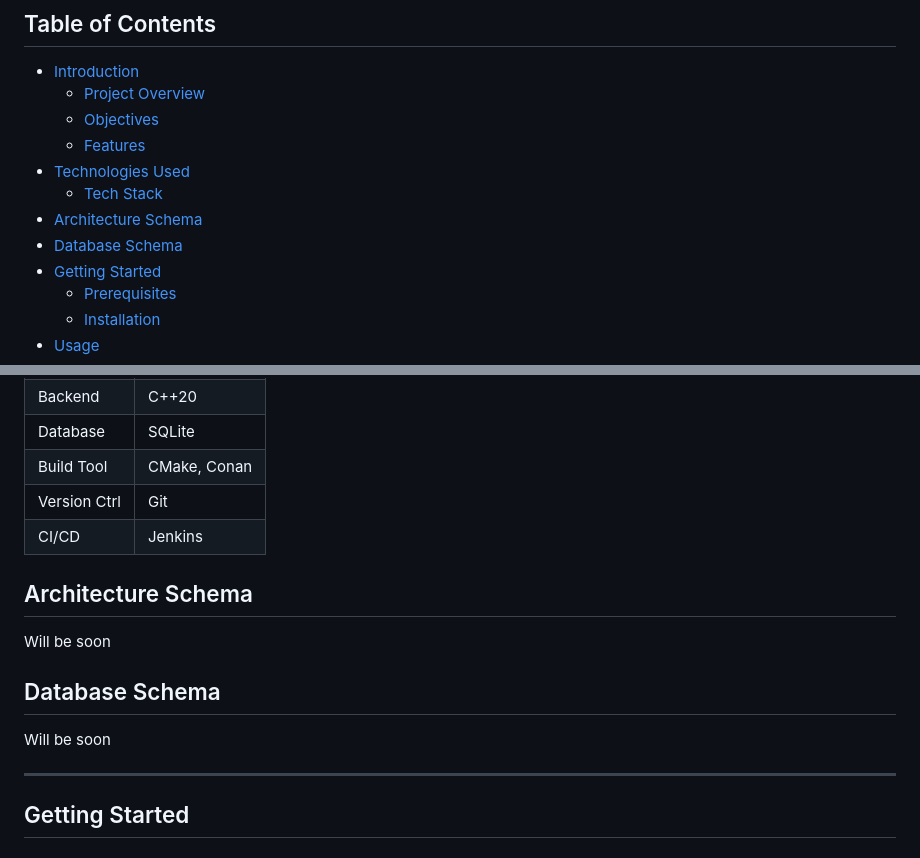
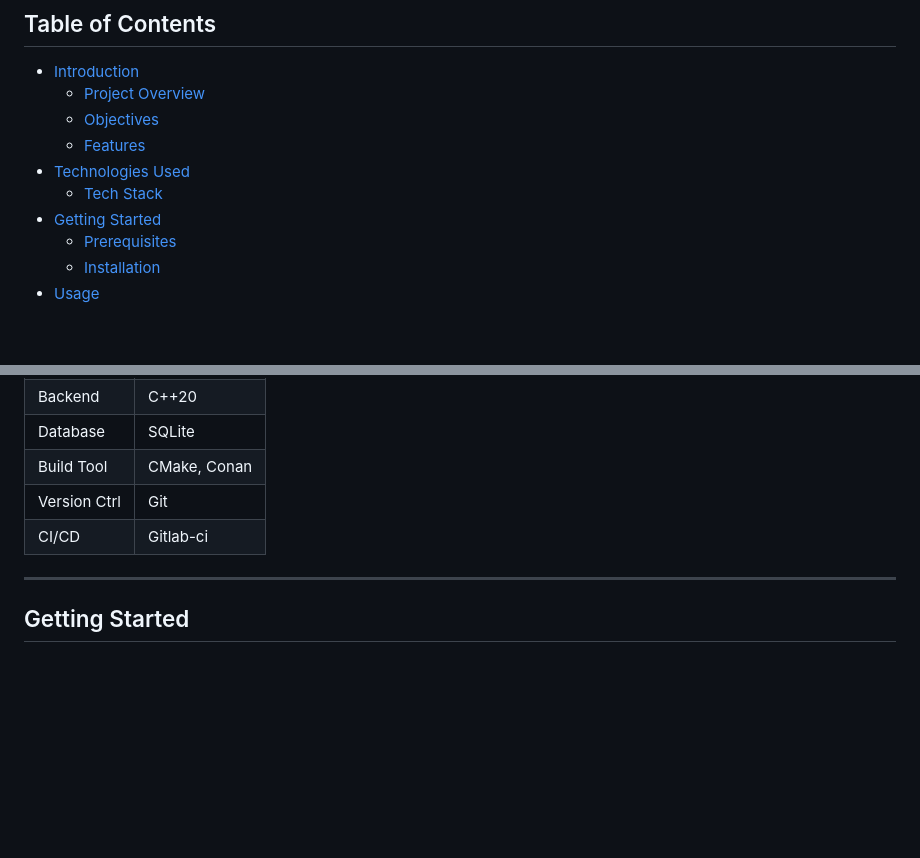
Before and after one commit to Sage-Cat/SageStore, a Markdown page: README.md, 2 parts joined by grey strips. Rendered like a GitHub page; blank space fills up the shorter version.

```diff
--- a/README.md
+++ b/README.md
@@ -14,8 +14,6 @@
   - [Features](#features)
 - [Technologies Used](#technologies-used)
   - [Tech Stack](#tech-stack)
-- [Architecture Schema](#database-schema)
-- [Database Schema](#database-schema)
 - [Getting Started](#getting-started)
   - [Prerequisites](#prerequisites)
   - [Installation](#installation)
@@ -62,15 +59,7 @@ The project aims to build an ERP system to manage core business processes for SM
 | Database     | SQLite       |
 | Build Tool   | CMake, Conan |
 | Version Ctrl | Git          |
-| CI/CD        | Jenkins      |
-
-## Architecture Schema
-
-Will be soon
-
-## Database Schema
-
-Will be soon
+| CI/CD        | Gitlab-ci    |
 
 ---
 
```
Also changed, not shown: other parts of README.md (+45 -18 lines), docs/Project_Documentation.md (added, +426 -0 lines), docs/Client_Design.png (added), docs/Database_schema.png (added), docs/Server_Design.png (added), 16 other files.
